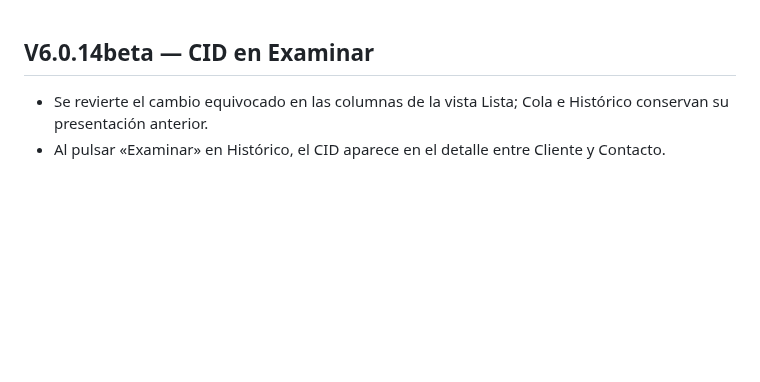
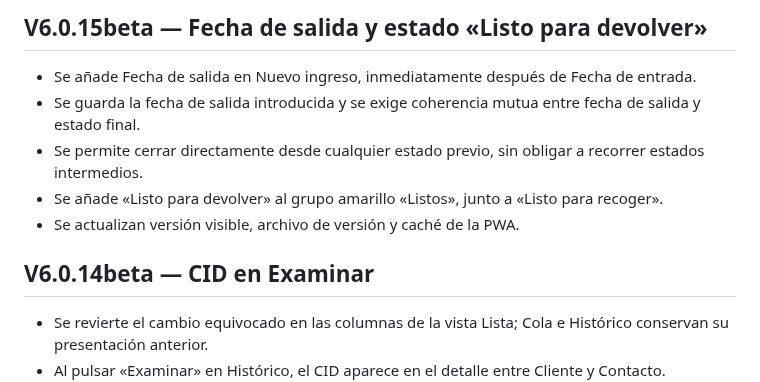
Before and after one commit to nexumapps/sandbox, a Markdown page: CHANGELOG.md, the part around the change. Drawn GitHub-style; blank space fills up the shorter version.

Commit message:
Documentar V6.0.15beta

```diff
--- a/CHANGELOG.md
+++ b/CHANGELOG.md
@@ -1,3 +1,10 @@
+## V6.0.15beta — Fecha de salida y estado «Listo para devolver»
+- Se añade Fecha de salida en Nuevo ingreso, inmediatamente después de Fecha de entrada.
+- Se guarda la fecha de salida introducida y se exige coherencia mutua entre fecha de salida y estado final.
+- Se permite cerrar directamente desde cualquier estado previo, sin obligar a recorrer estados intermedios.
+- Se añade «Listo para devolver» al grupo amarillo «Listos», junto a «Listo para recoger».
+- Se actualizan versión visible, archivo de versión y caché de la PWA.
+
 ## V6.0.14beta — CID en Examinar
 - Se revierte el cambio equivocado en las columnas de la vista Lista; Cola e Histórico conservan su presentación anterior.
 - Al pulsar «Examinar» en Histórico, el CID aparece en el detalle entre Cliente y Contacto.
```
